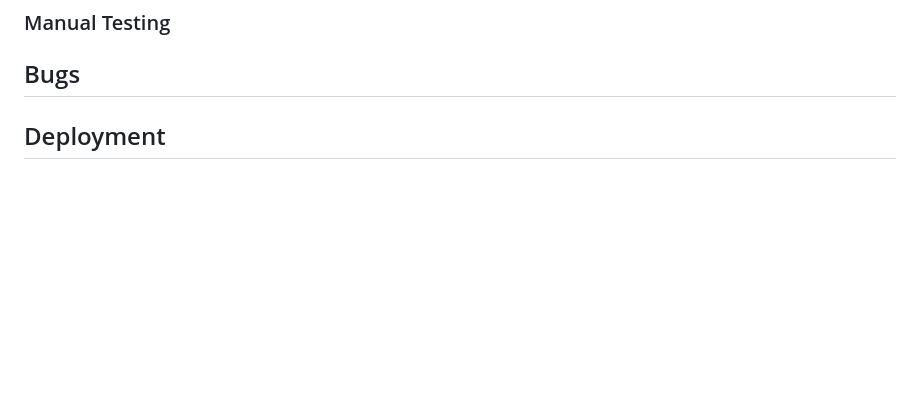
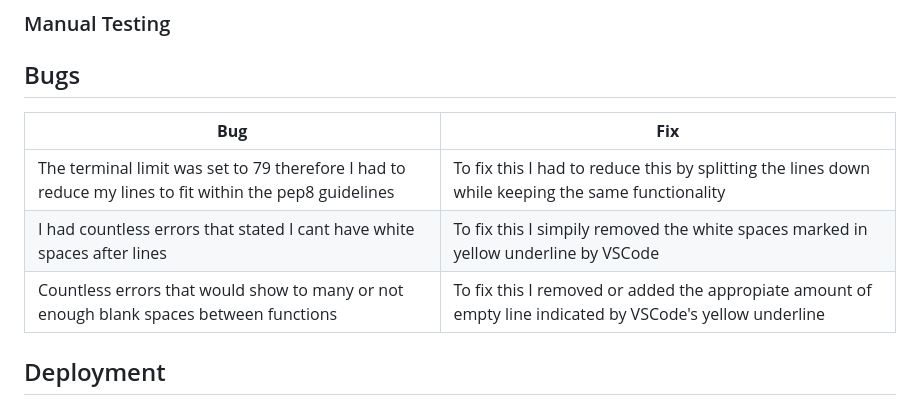
Before and after one commit to HarrisonT1/Portfolio-Project-3, a Markdown page: README.md, the part around the change. Rendered like a GitHub page; blank space fills up the shorter version.

Commit message:
Add content to bugs in readme

```diff
--- a/README.md
+++ b/README.md
@@ -277,6 +277,11 @@ There are multiple validations thoughout the game including:
 
 ## Bugs
 
+| **Bug** | **Fix** |
+| ------- | ------- |
+| The terminal limit was set to 79 therefore I had to reduce my lines to fit within the pep8 guidelines | To fix this I had to reduce this by splitting the lines down while keeping the same functionality |
+| I had countless errors that stated I cant have white spaces after lines | To fix this I simpily removed the white spaces marked in yellow underline by VSCode |
+| Countless errors that would show to many or not enough blank spaces between functions | To fix this I removed or added the appropiate amount of empty line indicated by VSCode's yellow underline
 ## Deployment
 ### Render
 I deployed my project to [render](https://dashboard.render.com/) as recommened by my mentor, these are the steps I took inorder deploy it.
```
